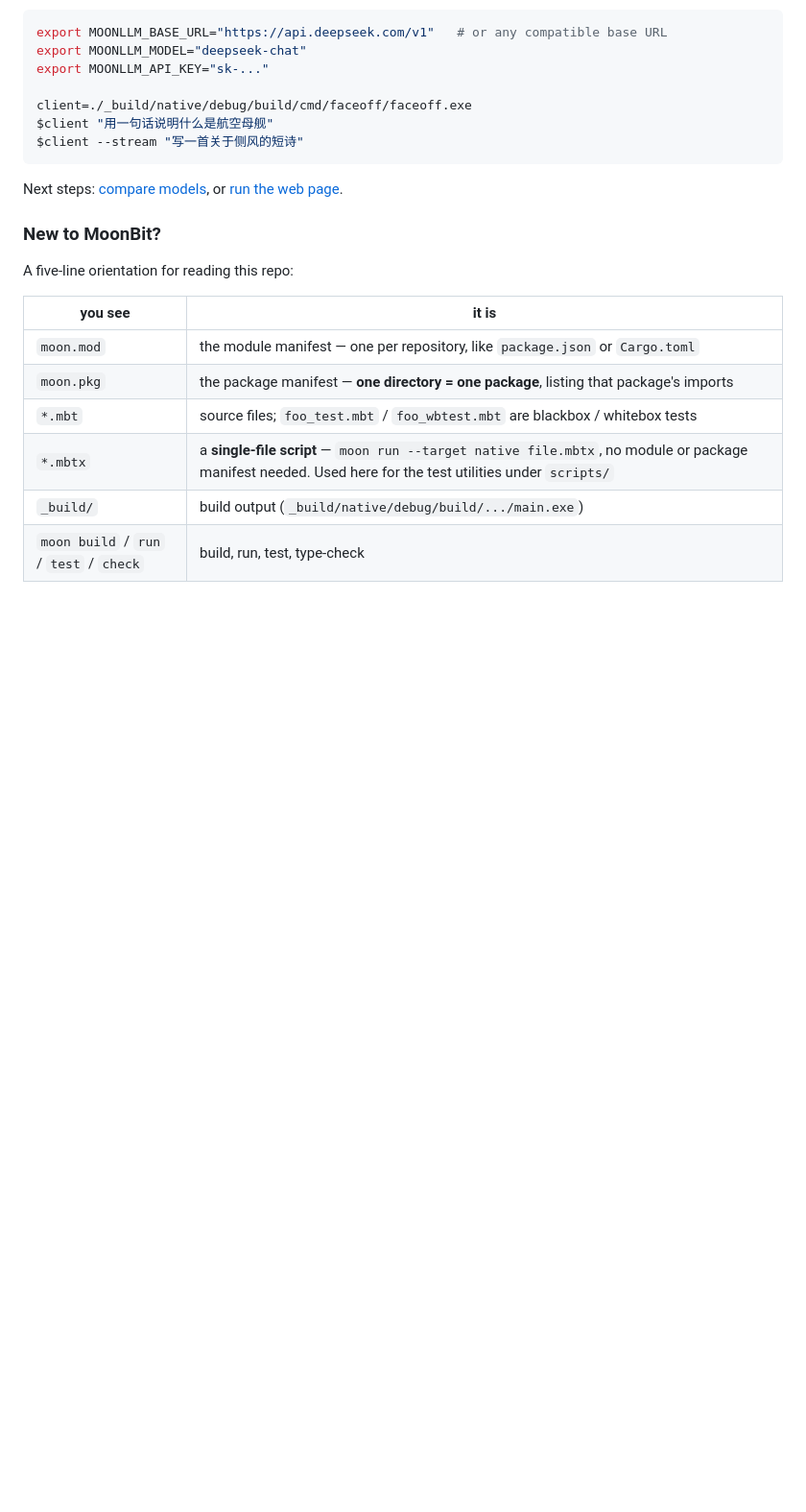
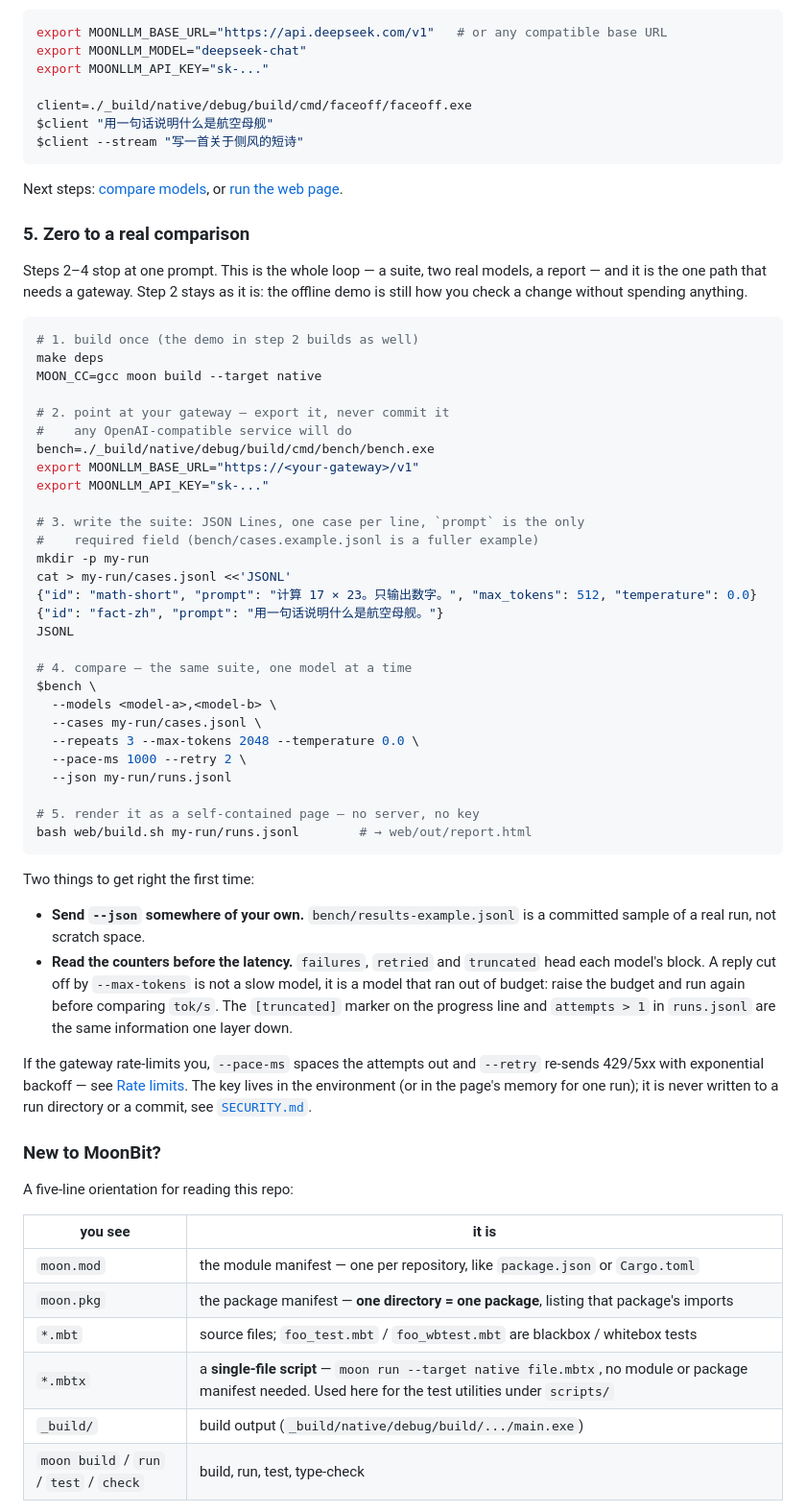
Before and after one commit to conglinyizhi/moonbit-llm-faceoff, a Markdown page: README.md, the part around one of its changes. Shown at 96% size. Drawn GitHub-style; blank space fills up the shorter version.

````diff
--- a/README.md
+++ b/README.md
@@ -115,6 +115,59 @@ $client --stream "写一首关于侧风的短诗"
 
 Next steps: [compare models](#2-comparing-models), or [run the web page](#3-the-web-page).
 
+### 5. Zero to a real comparison
+
+Steps 2–4 stop at one prompt. This is the whole loop — a suite, two real models,
+a report — and it is the one path that needs a gateway. Step 2 stays as it is:
+the offline demo is still how you check a change without spending anything.
+
+```bash
+# 1. build once (the demo in step 2 builds as well)
+make deps
+MOON_CC=gcc moon build --target native
+
+# 2. point at your gateway — export it, never commit it
+#    any OpenAI-compatible service will do
+bench=./_build/native/debug/build/cmd/bench/bench.exe
+export MOONLLM_BASE_URL="https://<your-gateway>/v1"
+export MOONLLM_API_KEY="sk-..."
+
+# 3. write the suite: JSON Lines, one case per line, `prompt` is the only
+#    required field (bench/cases.example.jsonl is a fuller example)
+mkdir -p my-run
+cat > my-run/cases.jsonl <<'JSONL'
+{"id": "math-short", "prompt": "计算 17 × 23。只输出数字。", "max_tokens": 512, "temperature": 0.0}
+{"id": "fact-zh", "prompt": "用一句话说明什么是航空母舰。"}
+JSONL
+
+# 4. compare — the same suite, one model at a time
+$bench \
+  --models <model-a>,<model-b> \
+  --cases my-run/cases.jsonl \
+  --repeats 3 --max-tokens 2048 --temperature 0.0 \
+  --pace-ms 1000 --retry 2 \
+  --json my-run/runs.jsonl
+
+# 5. render it as a self-contained page — no server, no key
+bash web/build.sh my-run/runs.jsonl        # → web/out/report.html
+```
+
+Two things to get right the first time:
+
+- **Send `--json` somewhere of your own.** `bench/results-example.jsonl` is a
+  committed sample of a real run, not scratch space.
+- **Read the counters before the latency.** `failures`, `retried` and
+  `truncated` head each model's block. A reply cut off by `--max-tokens` is not
+  a slow model, it is a model that ran out of budget: raise the budget and run
+  again before comparing `tok/s`. The `[truncated]` marker on the progress line
+  and `attempts > 1` in `runs.jsonl` are the same information one layer down.
+
+If the gateway rate-limits you, `--pace-ms` spaces the attempts out and
+`--retry` re-sends 429/5xx with exponential backoff — see
+[Rate limits](#rate-limits). The key lives in the environment (or in the page's
+memory for one run); it is never written to a run directory or a commit, see
+[`SECURITY.md`](SECURITY.md).
+
 ### New to MoonBit?
 
 A five-line orientation for reading this repo:
````
Also changed, not shown: other parts of README.md (+12 -8 lines), README.zh.md (+62 -8 lines).
